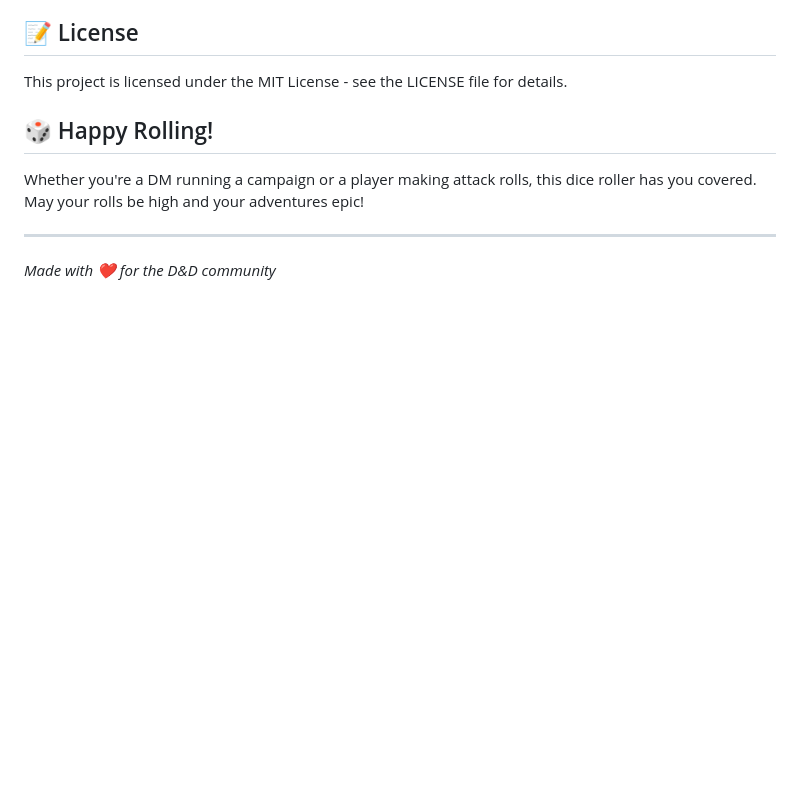
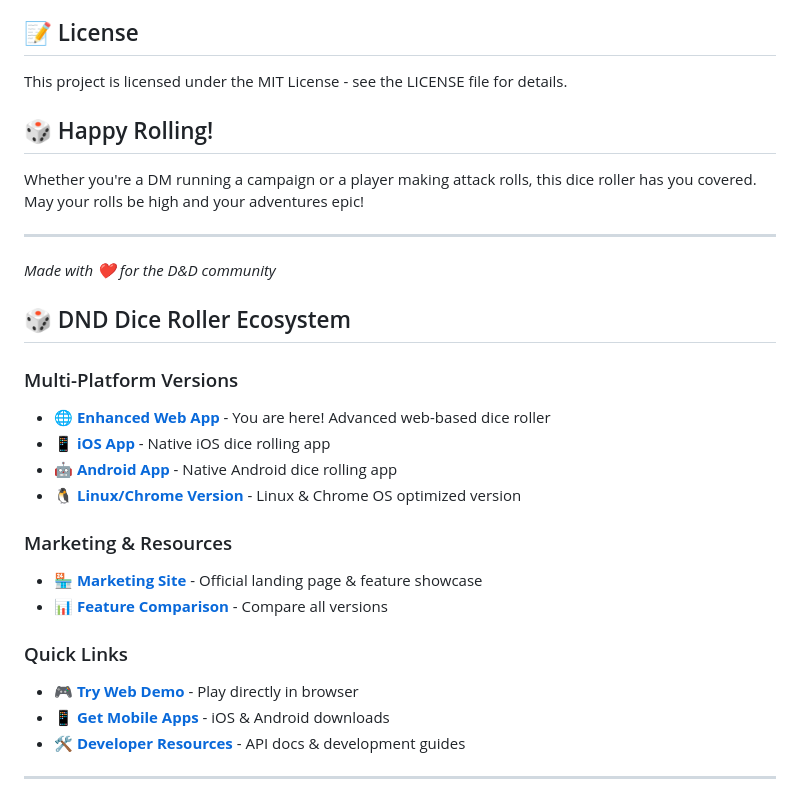
Before and after one commit to tiation/dnddiceroller-enhanced, a Markdown page: README.md, the part around the change. Drawn GitHub-style; blank space fills up the shorter version.

Commit message:
Add comprehensive ecosystem cross-links and navigation
- Added related projects section with links to all ecosystem components
- Included live demo links and documentation references
- Enhanced discoverability between related repositories
- Follows enterprise documentation standards

```diff
--- a/README.md
+++ b/README.md
@@ -207,3 +207,22 @@ Whether you're a DM running a campaign or a player making attack rolls, this dic
 ---
 
 *Made with ❤️ for the D&D community*
+
+## 🎲 DND Dice Roller Ecosystem
+
+### Multi-Platform Versions
+- 🌐 [**Enhanced Web App**](https://github.com/tiation/dnddiceroller-enhanced) - You are here! Advanced web-based dice roller
+- 📱 [**iOS App**](https://github.com/tiation/tiation-dice-roller-ios) - Native iOS dice rolling app
+- 🤖 [**Android App**](https://github.com/tiation/dnddiceroller-android) - Native Android dice rolling app
+- 🐧 [**Linux/Chrome Version**](https://github.com/tiation/tiation-dice-roller-linux-chrome) - Linux & Chrome OS optimized version
+
+### Marketing & Resources
+- 🏪 [**Marketing Site**](https://github.com/tiation/tiation-dice-roller-marketing-site) - Official landing page & feature showcase
+- 📊 [**Feature Comparison**](https://tiation.github.io/tiation-dice-roller-marketing-site/) - Compare all versions
+
+### Quick Links
+- 🎮 [**Try Web Demo**](https://tiation.github.io/dnddiceroller-enhanced/) - Play directly in browser
+- 📱 [**Get Mobile Apps**](https://tiation.github.io/tiation-dice-roller-marketing-site/#downloads) - iOS & Android downloads
+- 🛠️ [**Developer Resources**](https://github.com/tiation/dnddiceroller-enhanced/wiki) - API docs & development guides
+
+---
```
